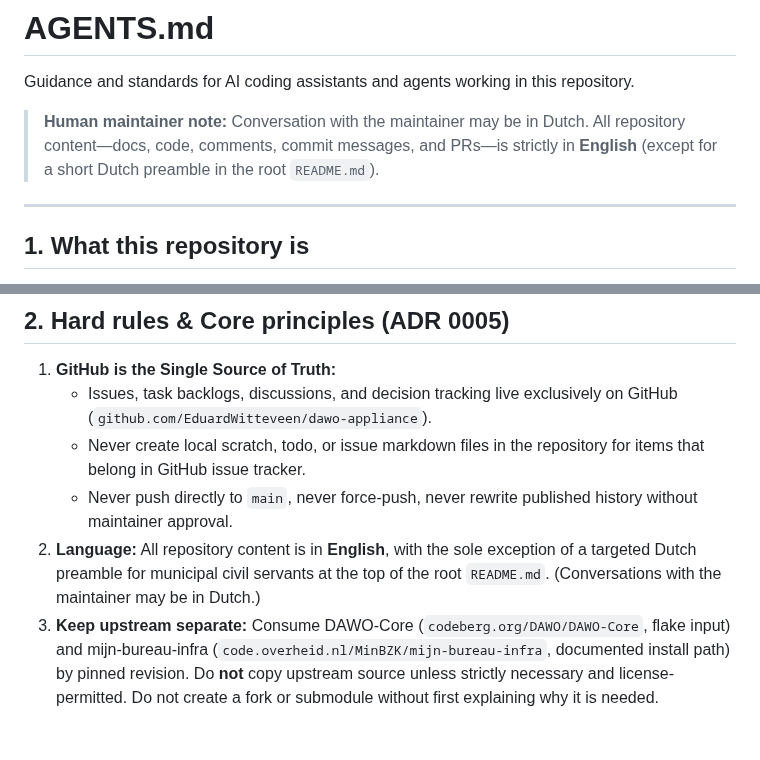
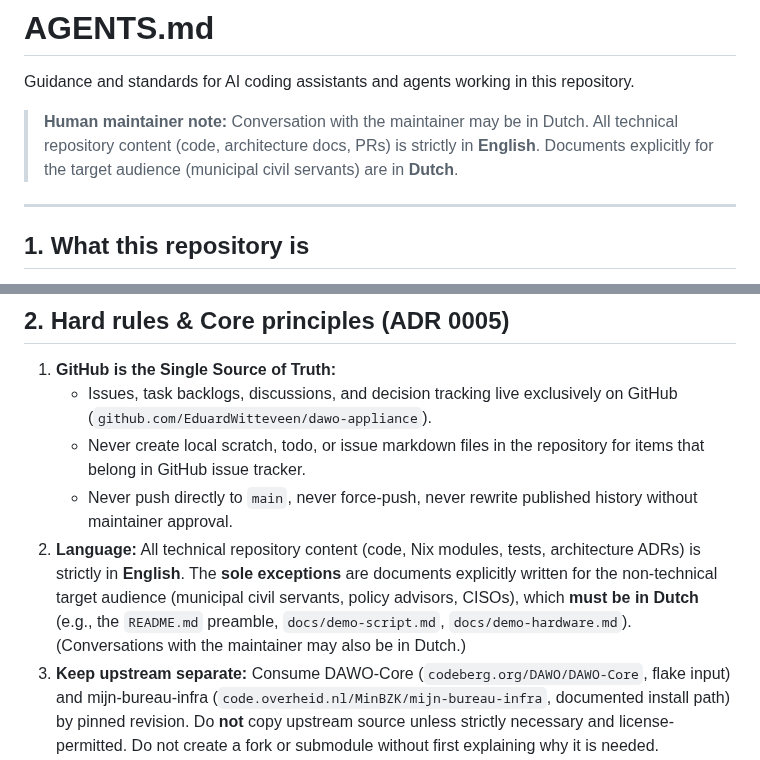
Before and after one commit to EduardWitteveen/dawo-appliance, a Markdown page: AGENTS.md, 2 parts joined by grey strips. Rendered like a GitHub page; blank space fills up the shorter version.

Commit message:
docs: formally allow Dutch for target-audience documents in AGENTS.md

```diff
--- a/AGENTS.md
+++ b/AGENTS.md
@@ -3,7 +3,7 @@
 Guidance and standards for AI coding assistants and agents working in this repository.
 
 > **Human maintainer note:** Conversation with the maintainer may be in Dutch.
-> All repository content—docs, code, comments, commit messages, and PRs—is strictly in **English** (except for a short Dutch preamble in the root `README.md`).
+> All technical repository content (code, architecture docs, PRs) is strictly in **English**. Documents explicitly for the target audience (municipal civil servants) are in **Dutch**.
 
 ---
 
@@ -21,7 +21,7 @@ It is **not** an official DAWO / Mijn Bureau / BZK distribution. Never imply it
    - Issues, task backlogs, discussions, and decision tracking live exclusively on GitHub (`github.com/EduardWitteveen/dawo-appliance`).
    - Never create local scratch, todo, or issue markdown files in the repository for items that belong in GitHub issue tracker.
    - Never push directly to `main`, never force-push, never rewrite published history without maintainer approval.
-2. **Language:** All repository content is in **English**, with the sole exception of a targeted Dutch preamble for municipal civil servants at the top of the root `README.md`. (Conversations with the maintainer may be in Dutch.)
+2. **Language:** All technical repository content (code, Nix modules, tests, architecture ADRs) is strictly in **English**. The **sole exceptions** are documents explicitly written for the non-technical target audience (municipal civil servants, policy advisors, CISOs), which **must be in Dutch** (e.g., the `README.md` preamble, `docs/demo-script.md`, `docs/demo-hardware.md`). (Conversations with the maintainer may also be in Dutch.)
 3. **Keep upstream separate:** Consume DAWO-Core (`codeberg.org/DAWO/DAWO-Core`, flake input) and mijn-bureau-infra (`code.overheid.nl/MinBZK/mijn-bureau-infra`, documented install path) by pinned revision. Do **not** copy upstream source unless strictly necessary and license-permitted. Do not create a fork or submodule without first explaining why it is needed.
 4. **Pin everything:** Exact revisions, Nix inputs, K3s version, Helm chart versions, and container image digests live in version-controlled files (`manifest/appliance-manifest.json`, `flake.lock`). Never use `main`, `latest`, or floating tags in reproducible builds.
 5. **Never commit secrets:** No passwords, tokens, private keys, or generated secrets in Git. Secrets are generated at install time.
```
